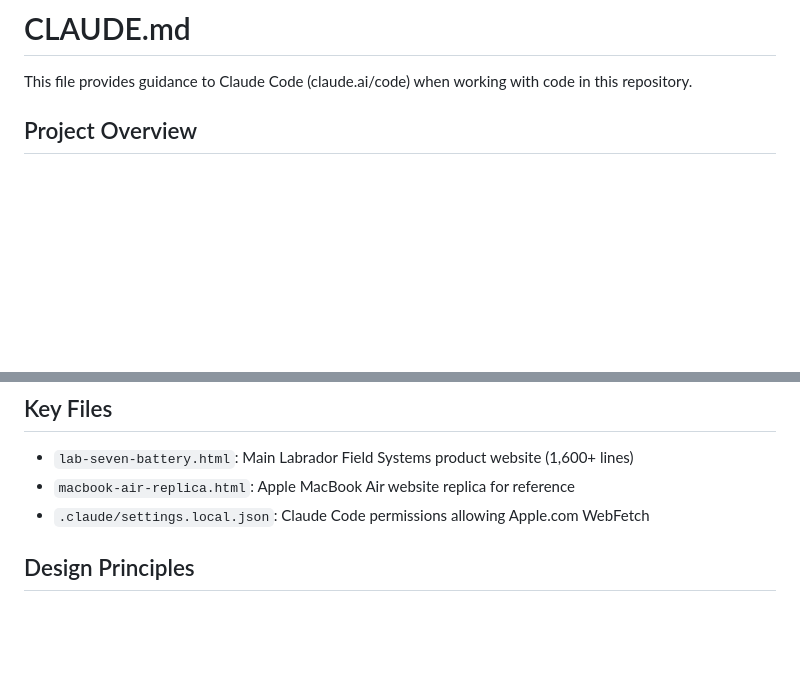
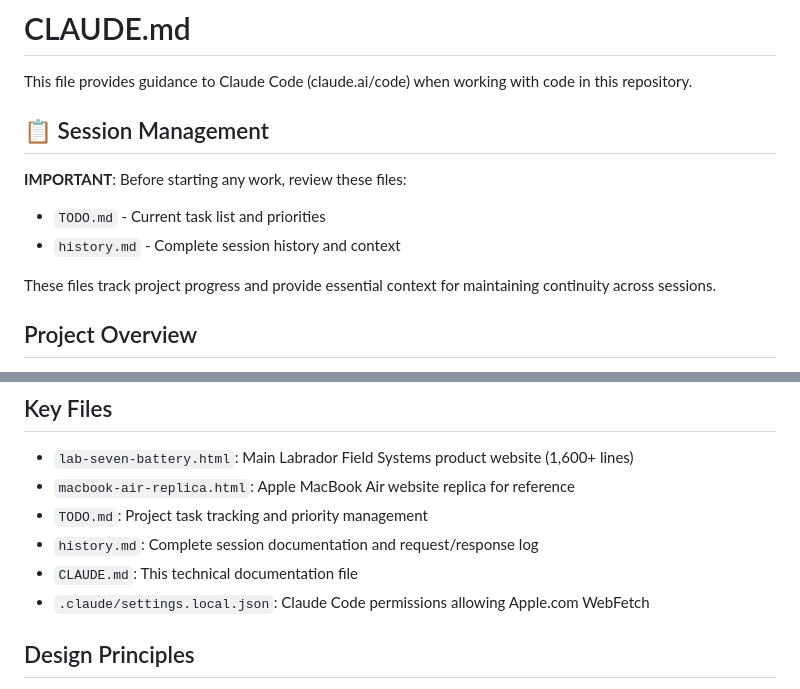
Before and after one commit to runchal/lab, a Markdown page: lab/CLAUDE.md, 2 parts joined by grey strips. Rendered like a GitHub page; blank space fills up the shorter version.

```diff
--- a/lab/CLAUDE.md
+++ b/lab/CLAUDE.md
@@ -1,6 +1,14 @@
 # CLAUDE.md
 
 This file provides guidance to Claude Code (claude.ai/code) when working with code in this repository.
+
+## 📋 Session Management
+
+**IMPORTANT**: Before starting any work, review these files:
+- `TODO.md` - Current task list and priorities
+- `history.md` - Complete session history and context
+
+These files track project progress and provide essential context for maintaining continuity across sessions.
 
 ## Project Overview
 
@@ -84,6 +92,9 @@ JavaScript features:
 
 - `lab-seven-battery.html`: Main Labrador Field Systems product website (1,600+ lines)
 - `macbook-air-replica.html`: Apple MacBook Air website replica for reference
+- `TODO.md`: Project task tracking and priority management
+- `history.md`: Complete session documentation and request/response log
+- `CLAUDE.md`: This technical documentation file
 - `.claude/settings.local.json`: Claude Code permissions allowing Apple.com WebFetch
 
 ## Design Principles
```
Also changed, not shown: lab/TODO.md (added, +113 -0 lines), lab/history.md (added, +187 -0 lines).
